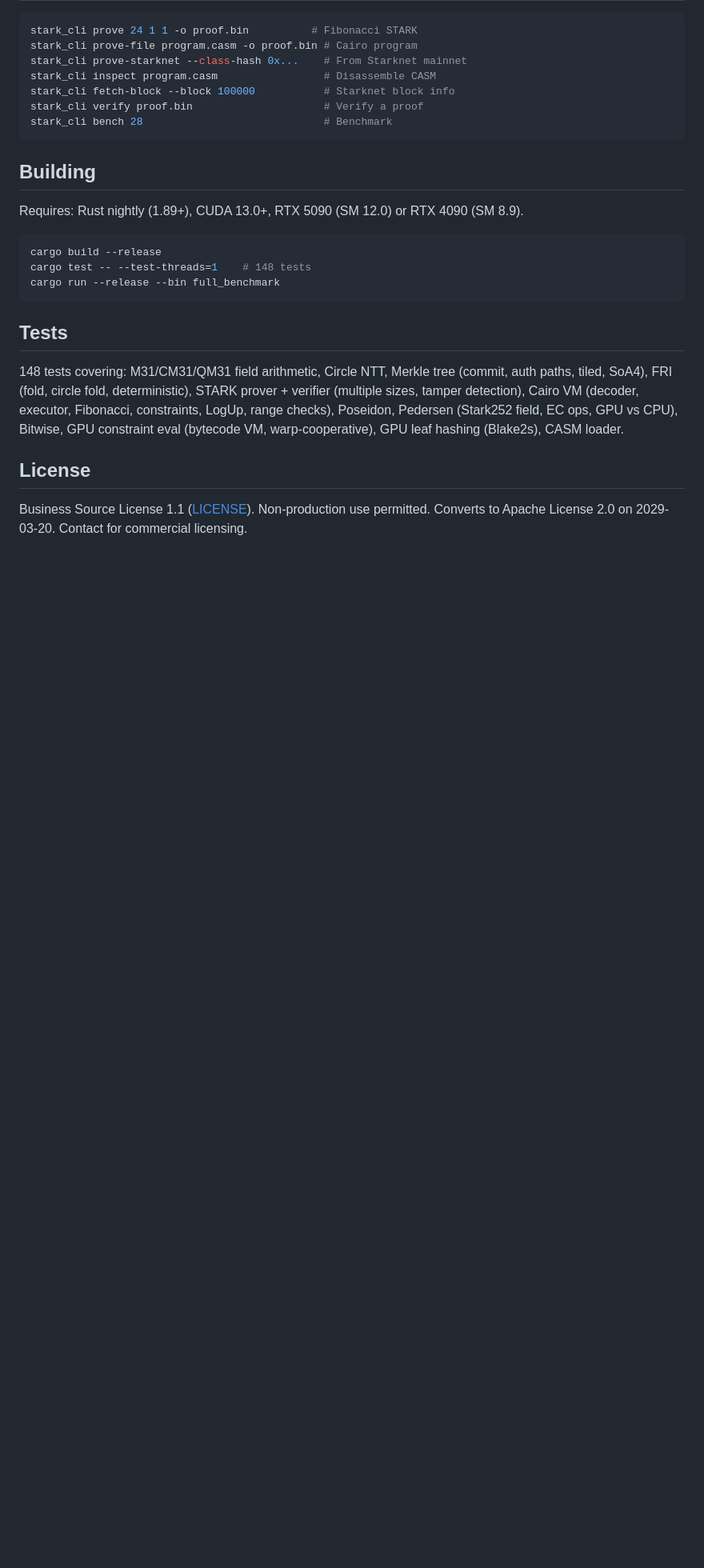
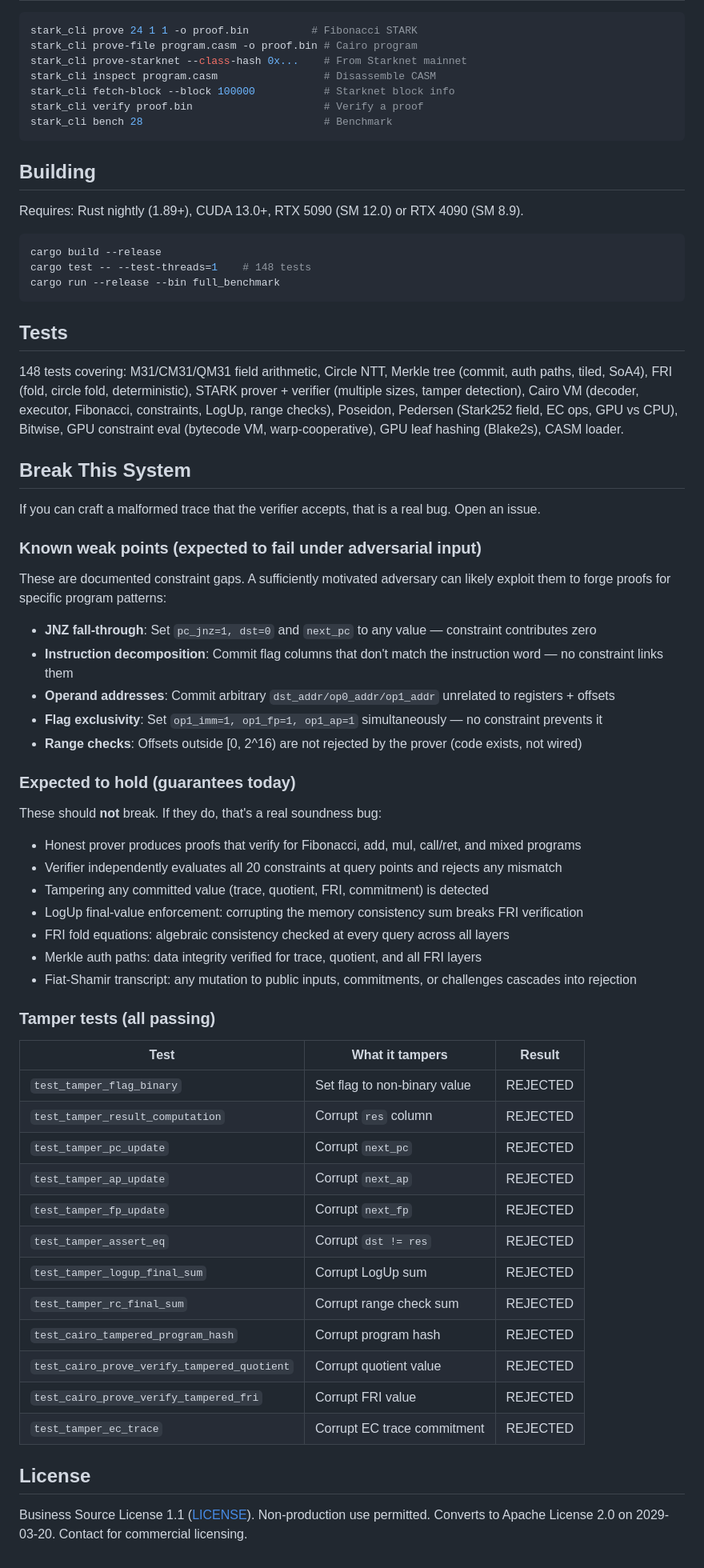
Before and after one commit to garrick99/VortexSTARK, a Markdown page: README.md, the part around the change. Shown at 80% size. Drawn GitHub-style; blank space fills up the shorter version.

Commit message:
Add 'Break This System' section to README
Three-part adversarial challenge:
1. Known weak points with specific exploit vectors (JNZ, instruction
   decomp, operand addresses, flag exclusivity, range checks)
2. Expected guarantees that should NOT break (honest prover, constraint
   eval, tamper detection, LogUp, FRI, Merkle, Fiat-Shamir)
3. Full tamper test table (12 tests, all REJECTED)

Goal: convert passive readers into active attackers and contributors.

Co-Authored-By: Claude Sonnet 4.6 <noreply@anthropic.com>

```diff
--- a/README.md
+++ b/README.md
@@ -91,6 +91,49 @@ cargo run --release --bin full_benchmark
 
 148 tests covering: M31/CM31/QM31 field arithmetic, Circle NTT, Merkle tree (commit, auth paths, tiled, SoA4), FRI (fold, circle fold, deterministic), STARK prover + verifier (multiple sizes, tamper detection), Cairo VM (decoder, executor, Fibonacci, constraints, LogUp, range checks), Poseidon, Pedersen (Stark252 field, EC ops, GPU vs CPU), Bitwise, GPU constraint eval (bytecode VM, warp-cooperative), GPU leaf hashing (Blake2s), CASM loader.
 
+## Break This System
+
+If you can craft a malformed trace that the verifier accepts, that is a real bug. Open an issue.
+
+### Known weak points (expected to fail under adversarial input)
+
+These are documented constraint gaps. A sufficiently motivated adversary can likely exploit them to forge proofs for specific program patterns:
+
+- **JNZ fall-through**: Set `pc_jnz=1, dst=0` and `next_pc` to any value — constraint contributes zero
+- **Instruction decomposition**: Commit flag columns that don't match the instruction word — no constraint links them
+- **Operand addresses**: Commit arbitrary `dst_addr/op0_addr/op1_addr` unrelated to registers + offsets
+- **Flag exclusivity**: Set `op1_imm=1, op1_fp=1, op1_ap=1` simultaneously — no constraint prevents it
+- **Range checks**: Offsets outside [0, 2^16) are not rejected by the prover (code exists, not wired)
+
+### Expected to hold (guarantees today)
+
+These should **not** break. If they do, that's a real soundness bug:
+
+- Honest prover produces proofs that verify for Fibonacci, add, mul, call/ret, and mixed programs
+- Verifier independently evaluates all 20 constraints at query points and rejects any mismatch
+- Tampering any committed value (trace, quotient, FRI, commitment) is detected
+- LogUp final-value enforcement: corrupting the memory consistency sum breaks FRI verification
+- FRI fold equations: algebraic consistency checked at every query across all layers
+- Merkle auth paths: data integrity verified for trace, quotient, and all FRI layers
+- Fiat-Shamir transcript: any mutation to public inputs, commitments, or challenges cascades into rejection
+
+### Tamper tests (all passing)
+
+| Test | What it tampers | Result |
+|------|----------------|--------|
+| `test_tamper_flag_binary` | Set flag to non-binary value | REJECTED |
+| `test_tamper_result_computation` | Corrupt `res` column | REJECTED |
+| `test_tamper_pc_update` | Corrupt `next_pc` | REJECTED |
+| `test_tamper_ap_update` | Corrupt `next_ap` | REJECTED |
+| `test_tamper_fp_update` | Corrupt `next_fp` | REJECTED |
+| `test_tamper_assert_eq` | Corrupt `dst != res` | REJECTED |
+| `test_tamper_logup_final_sum` | Corrupt LogUp sum | REJECTED |
+| `test_tamper_rc_final_sum` | Corrupt range check sum | REJECTED |
+| `test_cairo_tampered_program_hash` | Corrupt program hash | REJECTED |
+| `test_cairo_prove_verify_tampered_quotient` | Corrupt quotient value | REJECTED |
+| `test_cairo_prove_verify_tampered_fri` | Corrupt FRI value | REJECTED |
+| `test_tamper_ec_trace` | Corrupt EC trace commitment | REJECTED |
+
 ## License
 
 Business Source License 1.1 ([LICENSE](LICENSE)). Non-production use permitted. Converts to Apache License 2.0 on 2029-03-20. Contact for commercial licensing.
```
